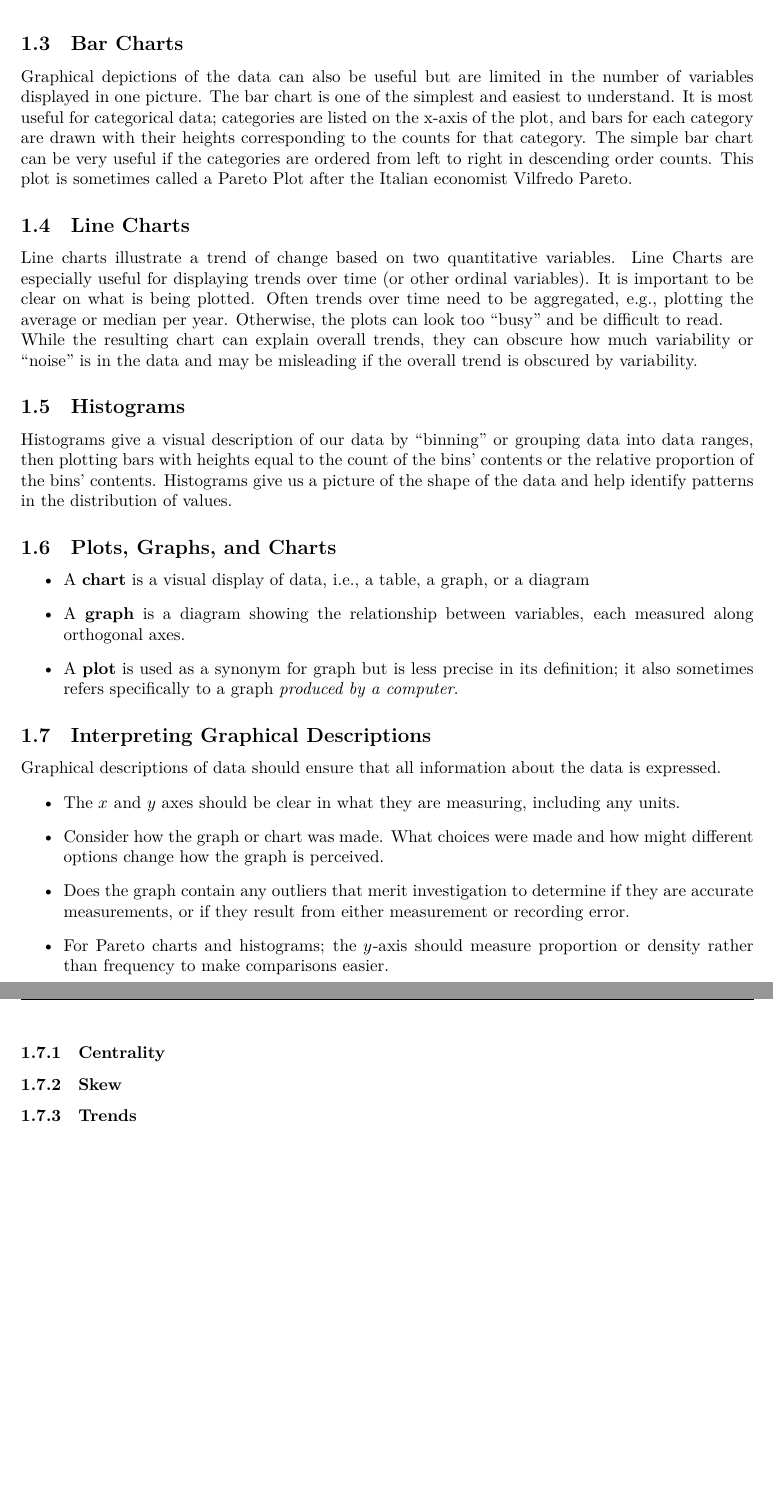
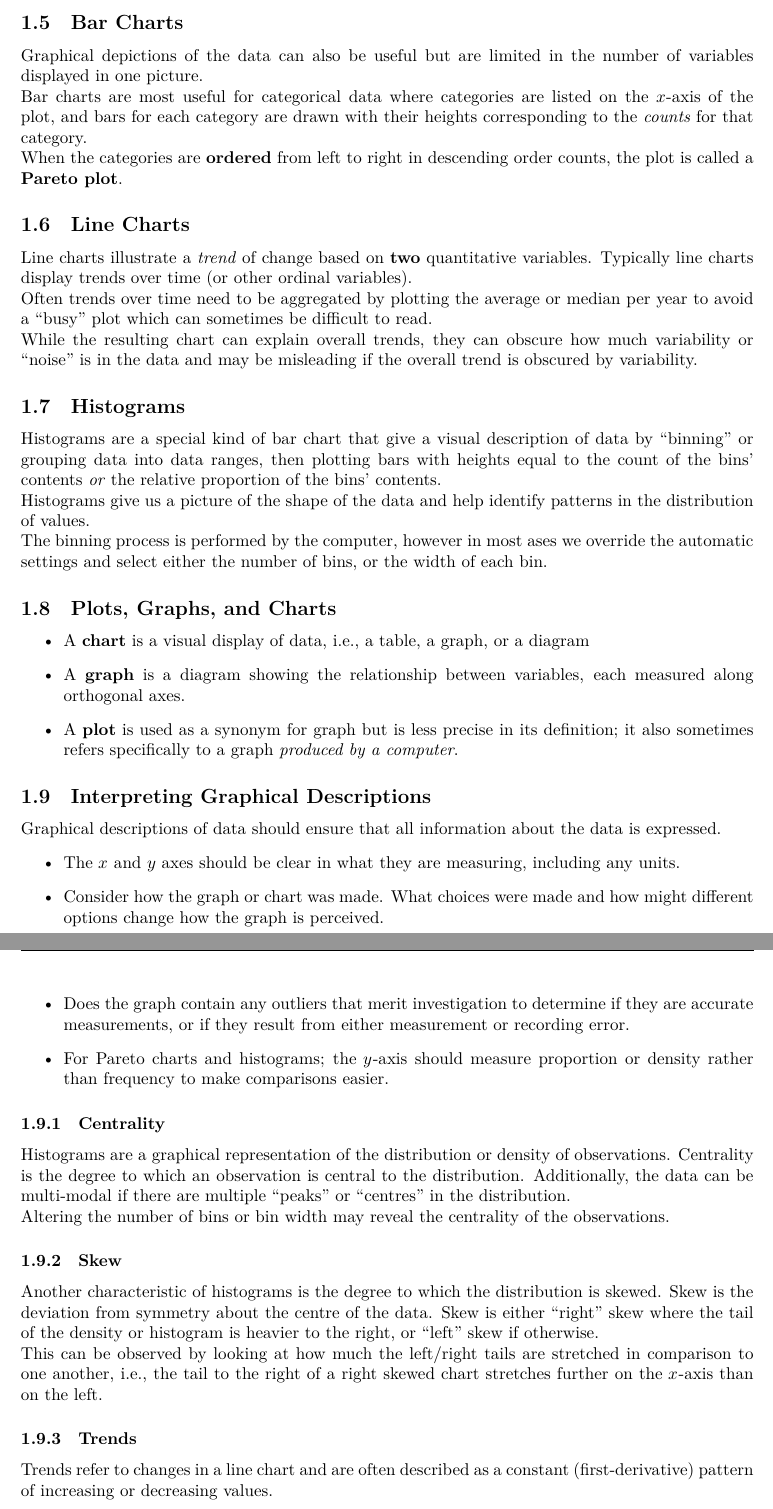
Before and after one commit to Tarang74/MXB107, a LaTeX document (MXB107 Lecture Notes.tex): two parts of pages 5 and 6 of 6, joined at a grey line, cut so that both start at the same text, the shorter picture padded with empty space. The pictures show the PDF file MXB107 Lecture Notes.pdf that the author committed with the source.

Commit message:
Finish week 1 lecture notes

```diff
--- a/MXB107 Lecture Notes.tex
+++ b/MXB107 Lecture Notes.tex
@@ -114,4 +119,3 @@ Qualitative (categorical) data is data where the variable of interest is
 membership to a group or category.
 \subsection{Summarising and Describing Data}
 \subsubsection{Tables}
-Tables are the most immediate way of summarising a data set; typically,
@@ -119,21 +124,24 @@ we might organise data in a table with one row for each subject and a column for
 \subsection{Bar Charts}
 Graphical depictions of the data can also be useful but are limited in the number of variables displayed in one picture.
-The bar chart is one of the simplest and easiest to understand. It is most useful for categorical data;
-categories are listed on the x-axis of the plot, and bars for each category are drawn with their heights corresponding to the counts for that category.
-The simple bar chart can be very useful if the categories are ordered from left to right in descending order counts.
-This plot is sometimes called a Pareto Plot after the Italian economist Vilfredo Pareto.
+
+Bar charts are most useful for categorical data where categories are listed on the \(x\)-axis of the plot, and bars for each category are drawn with their heights corresponding to the \textit{counts} for that category.
+
+When the categories are \textbf{ordered} from left to right in descending order counts, the plot is called a \textbf{Pareto plot}.
 \subsection{Line Charts}
-Line charts illustrate a trend of change based on two quantitative variables.
-Line Charts are especially useful for displaying trends over time (or other ordinal variables).
-It is important to be clear on what is being plotted. Often trends over time need to be aggregated, e.g., plotting the average or median per year.
-Otherwise, the plots can look too “busy” and be difficult to read.
+Line charts illustrate a \textit{trend} of change based on \textbf{two} quantitative variables. Typically line charts display trends over time (or other ordinal variables).
+
+Often trends over time need to be aggregated by plotting the average or median per year to avoid a ``busy'' plot which can sometimes be difficult to read.
 
 While the resulting chart can explain overall trends, they can obscure how much variability or ``noise''
- is in the data and may be misleading if the overall trend is obscured by variability.
+is in the data and may be misleading if the overall trend is obscured by variability.
 \subsection{Histograms}
-Histograms give a visual description of our data by “binning” or grouping data into data ranges,
-then plotting bars with heights equal to the count of the bins' contents or the relative proportion of the bins' contents.
+Histograms are a special kind of bar chart that give a visual description of data by ``binning'' or grouping data into data ranges,
+then plotting bars with heights equal to the count of the bins' contents \textit{or} the relative proportion of the bins' contents.
+
 Histograms give us a picture of the shape of the data and help identify patterns in the distribution of values.
+
+The binning process is performed by the computer, however in most cases we override the automatic settings and select either the number of
+bins, or the width of each bin.
 \subsection{Plots, Graphs, and Charts}
 \begin{itemize}
     \item A \textbf{chart} is a visual display of data, i.e., a table, a graph, or a diagram
@@ -149,9 +157,14 @@ Graphical descriptions of data should ensure that all information about the data
     \item For Pareto charts and histograms; the \(y\)-axis should measure proportion or density rather than frequency to make comparisons easier.
 \end{itemize}
 \subsubsection{Centrality}
+Histograms are a graphical representation of the distribution or density of observations. Centrality is the degree to which an observation is central to the distribution. Additionally, the data can be multi-modal if there are multiple ``peaks'' or ``centres'' in the distribution.
 
+Altering the number of bins or bin width may reveal the centrality of the observations.
 \subsubsection{Skew}
+Another characteristic of histograms is the degree to which the distribution is skewed. Skew is the deviation from symmetry about the centre of the data. Skew is either ``right'' skew where the tail of the density or histogram is heavier to the right, or ``left'' skew if otherwise.
 
+This can be observed by looking at how much the left/right tails are stretched in comparison to one another, i.e., the tail to the right of a right skewed chart stretches further on the \(x\)-axis than on the left.
 \subsubsection{Trends}
-
+Trends refer to changes in a line chart and are often described as a
+constant (first-derivative) pattern of increasing or decreasing values.
 \end{document}
```
Also changed, not shown: MXB107 Lecture Notes.pdf, MXB107 Lecture Notes.tex (10 more changed lines).
